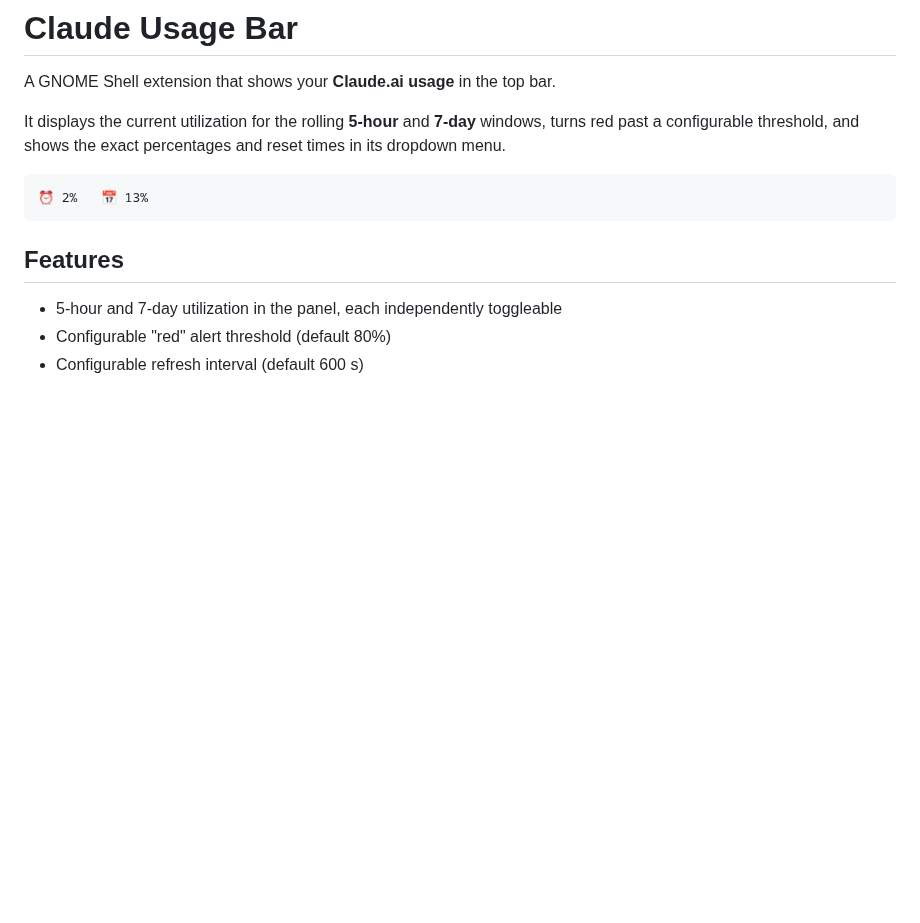
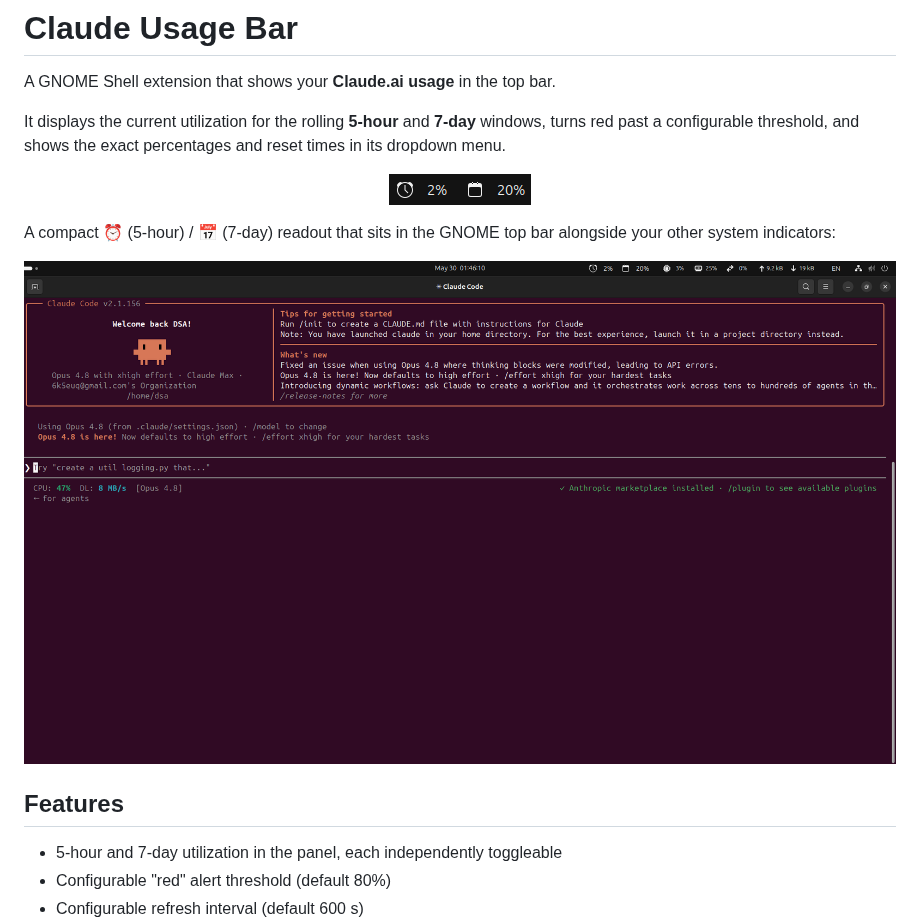
Before and after one commit to 6K5EUQ/ai-usage-gnome, a Markdown page: README.md, the part around the change. Rendered like a GitHub page; pictures changed too: docs/indicator.png (added), docs/top-bar.png (added); blank space fills up the shorter version.

Commit message:
docs: add top-bar screenshots to README
Add docs/indicator.png (zoomed indicator) and docs/top-bar.png (in-context
GNOME top bar) and embed them in the README so the extension's appearance is
visible on GitHub.

Co-Authored-By: Claude Opus 4.8 <noreply@anthropic.com>

````diff
--- a/README.md
+++ b/README.md
@@ -6,9 +6,16 @@ It displays the current utilization for the rolling **5-hour** and **7-day**
 windows, turns red past a configurable threshold, and shows the exact
 percentages and reset times in its dropdown menu.
 
-```
-⏰ 2%   📅 13%
-```
+<p align="center">
+  <img src="docs/indicator.png" alt="Claude Usage indicator: 2% for the 5-hour window and 20% for the 7-day window">
+</p>
+
+A compact ⏰ (5-hour) / 📅 (7-day) readout that sits in the GNOME top bar
+alongside your other system indicators:
+
+<p align="center">
+  <img src="docs/top-bar.png" alt="The Claude Usage indicator in the GNOME top bar, next to the system clock and tray icons" width="900">
+</p>
 
 ## Features
 
````
